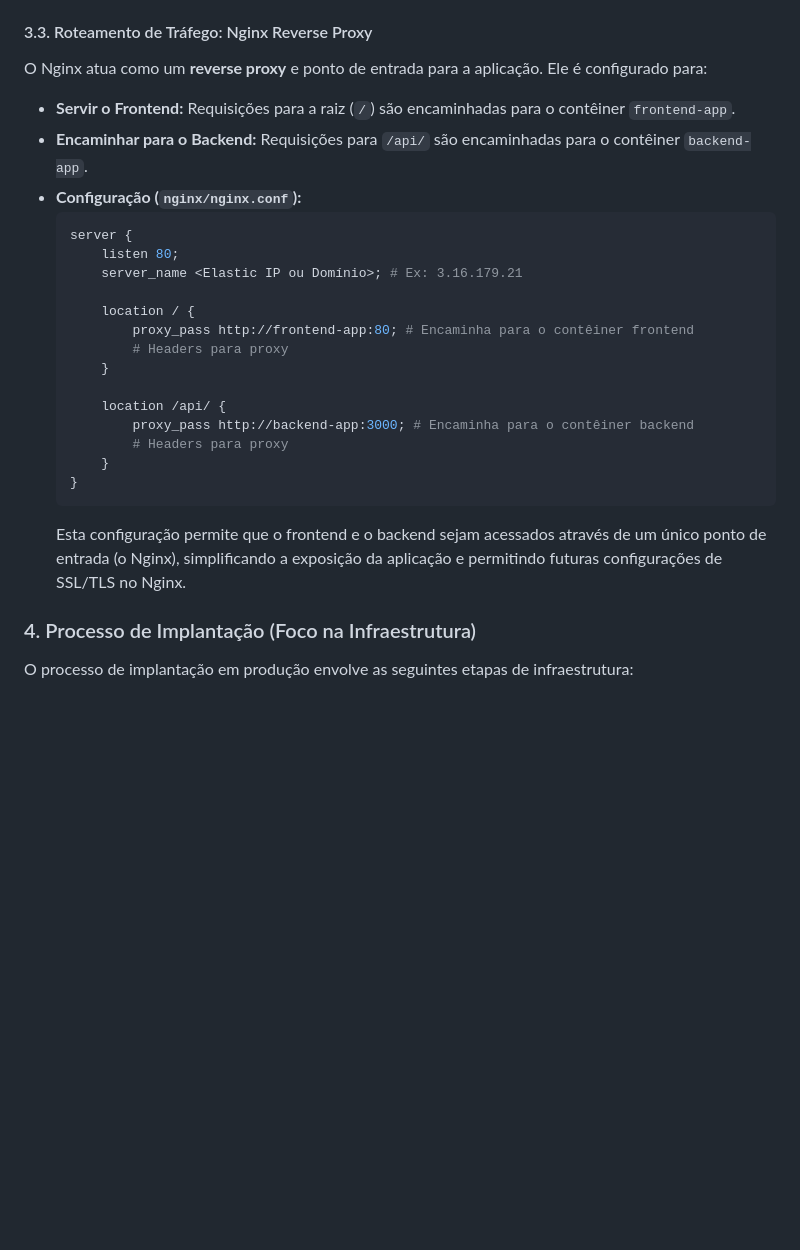
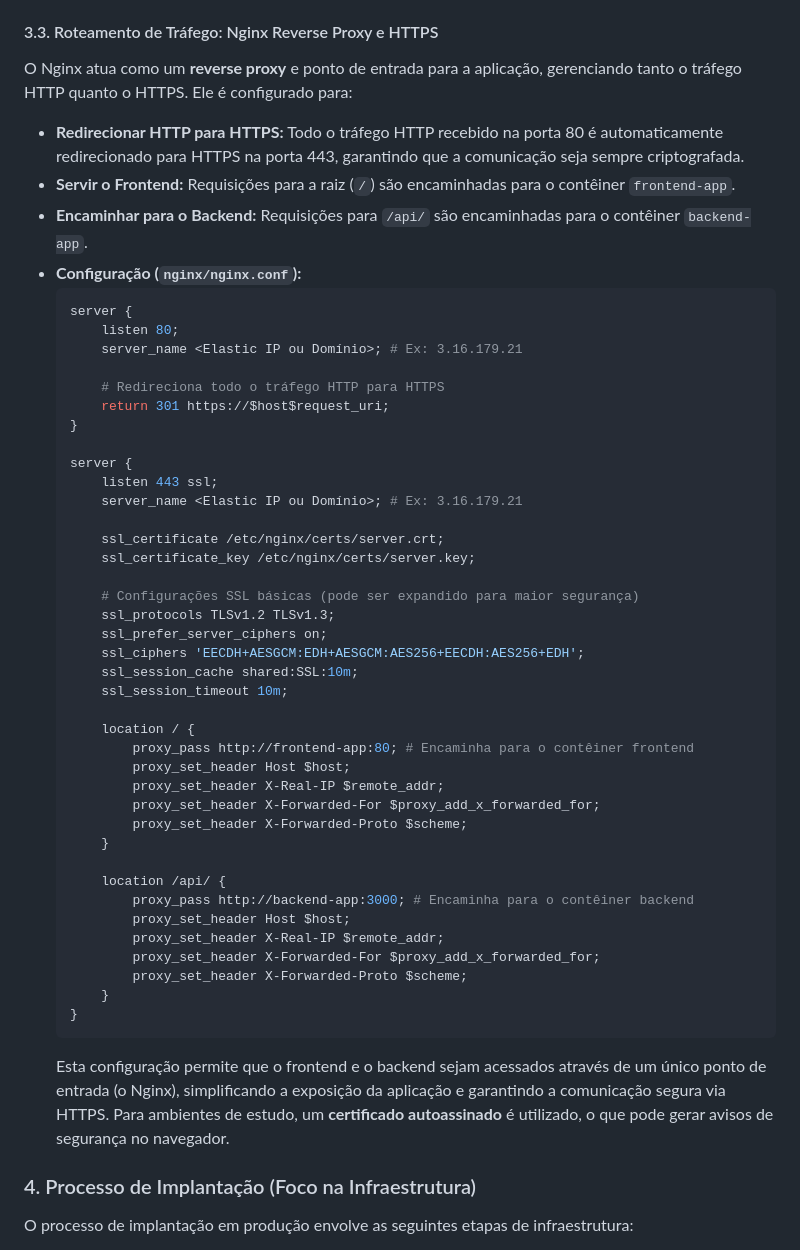
Before and after one commit to caiquedv/bc-app, a Markdown page: INFRASTRUCTURE.md, the part around the change. Drawn GitHub-style; blank space fills up the shorter version.

Commit message:
Updating document after certified SSL self-signing

````diff
--- a/INFRASTRUCTURE.md
+++ b/INFRASTRUCTURE.md
@@ -57,10 +57,11 @@ Os serviços são iniciados e gerenciados através de comandos `docker run` e `d
 6.  **Início do Contêiner Frontend:** O contêiner `frontend-app` é iniciado, conectado à `bc-app-network`, com a `VITE_API_BASE_URL` configurada.
 7.  **Início do Contêiner Nginx Reverse Proxy:** O contêiner `nginx-proxy` é iniciado, conectado à `bc-app-network`, mapeando a porta 80 do host para a porta 80 do contêiner. Ele utiliza um arquivo `nginx.conf` customizado para rotear as requisições.
 
-#### 3.3. Roteamento de Tráfego: Nginx Reverse Proxy
+#### 3.3. Roteamento de Tráfego: Nginx Reverse Proxy e HTTPS
 
-O Nginx atua como um **reverse proxy** e ponto de entrada para a aplicação. Ele é configurado para:
+O Nginx atua como um **reverse proxy** e ponto de entrada para a aplicação, gerenciando tanto o tráfego HTTP quanto o HTTPS. Ele é configurado para:
 
+*   **Redirecionar HTTP para HTTPS:** Todo o tráfego HTTP recebido na porta 80 é automaticamente redirecionado para HTTPS na porta 443, garantindo que a comunicação seja sempre criptografada.
 *   **Servir o Frontend:** Requisições para a raiz (`/`) são encaminhadas para o contêiner `frontend-app`.
 *   **Encaminhar para o Backend:** Requisições para `/api/` são encaminhadas para o contêiner `backend-app`.
 *   **Configuração (`nginx/nginx.conf`):**
@@ -69,18 +70,42 @@ O Nginx atua como um **reverse proxy** e ponto de entrada para a aplicação. El
         listen 80;
         server_name <Elastic IP ou Domínio>; # Ex: 3.16.179.21
 
+        # Redireciona todo o tráfego HTTP para HTTPS
+        return 301 https://$host$request_uri;
+    }
+
+    server {
+        listen 443 ssl;
+        server_name <Elastic IP ou Domínio>; # Ex: 3.16.179.21
+
+        ssl_certificate /etc/nginx/certs/server.crt;
+        ssl_certificate_key /etc/nginx/certs/server.key;
+
+        # Configurações SSL básicas (pode ser expandido para maior segurança)
+        ssl_protocols TLSv1.2 TLSv1.3;
+        ssl_prefer_server_ciphers on;
+        ssl_ciphers 'EECDH+AESGCM:EDH+AESGCM:AES256+EECDH:AES256+EDH';
+        ssl_session_cache shared:SSL:10m;
+        ssl_session_timeout 10m;
+
         location / {
             proxy_pass http://frontend-app:80; # Encaminha para o contêiner frontend
-            # Headers para proxy
+            proxy_set_header Host $host;
+            proxy_set_header X-Real-IP $remote_addr;
+            proxy_set_header X-Forwarded-For $proxy_add_x_forwarded_for;
+            proxy_set_header X-Forwarded-Proto $scheme;
         }
 
         location /api/ {
             proxy_pass http://backend-app:3000; # Encaminha para o contêiner backend
-            # Headers para proxy
+            proxy_set_header Host $host;
+            proxy_set_header X-Real-IP $remote_addr;
+            proxy_set_header X-Forwarded-For $proxy_add_x_forwarded_for;
+            proxy_set_header X-Forwarded-Proto $scheme;
         }
     }
     ```
-    Esta configuração permite que o frontend e o backend sejam acessados através de um único ponto de entrada (o Nginx), simplificando a exposição da aplicação e permitindo futuras configurações de SSL/TLS no Nginx.
+    Esta configuração permite que o frontend e o backend sejam acessados através de um único ponto de entrada (o Nginx), simplificando a exposição da aplicação e garantindo a comunicação segura via HTTPS. Para ambientes de estudo, um **certificado autoassinado** é utilizado, o que pode gerar avisos de segurança no navegador.
 
 ### 4. Processo de Implantação (Foco na Infraestrutura)
 
````
Also changed, not shown: ARCHITECTURE.md (+1 -1 lines), README.md (+5 -0 lines).
